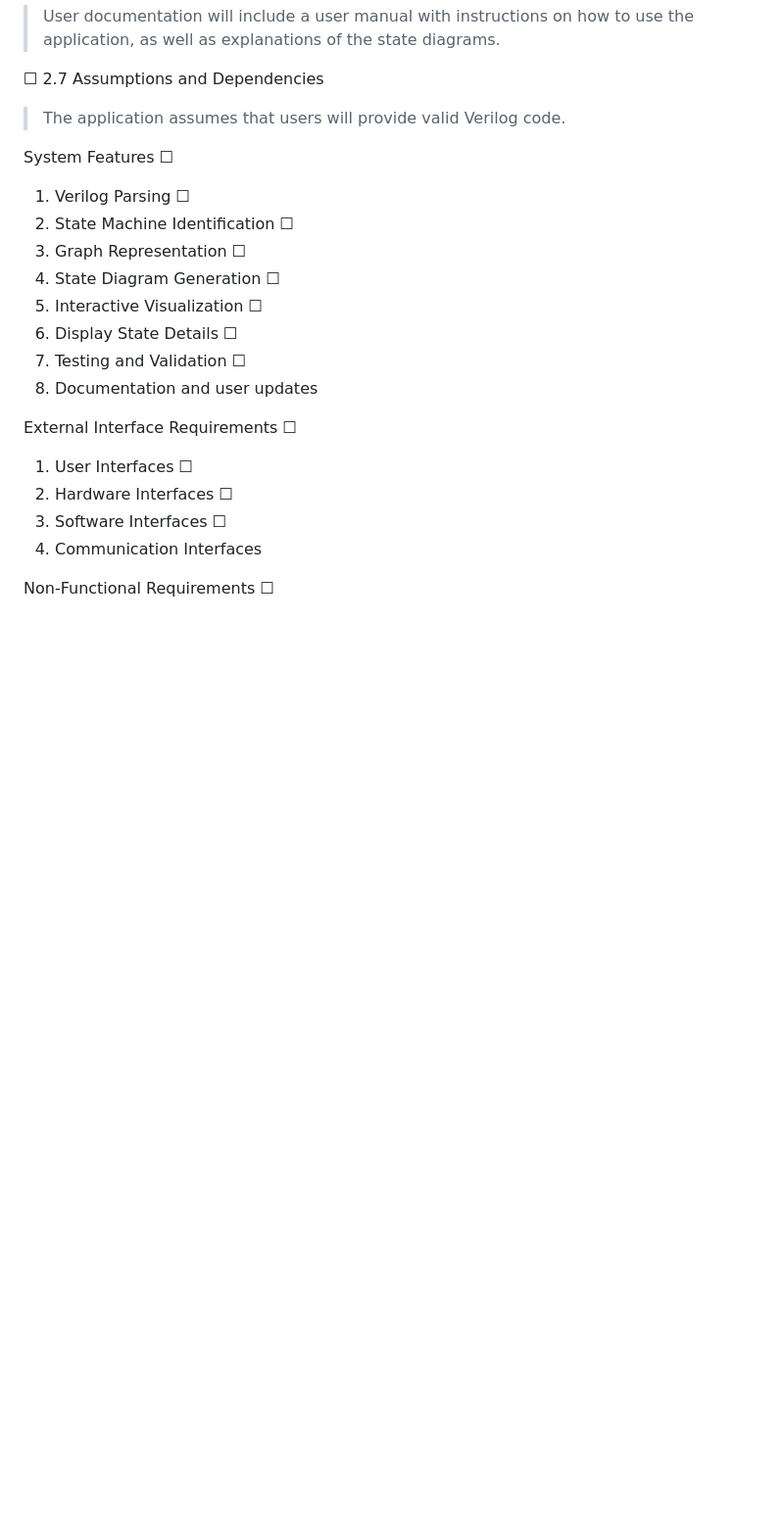
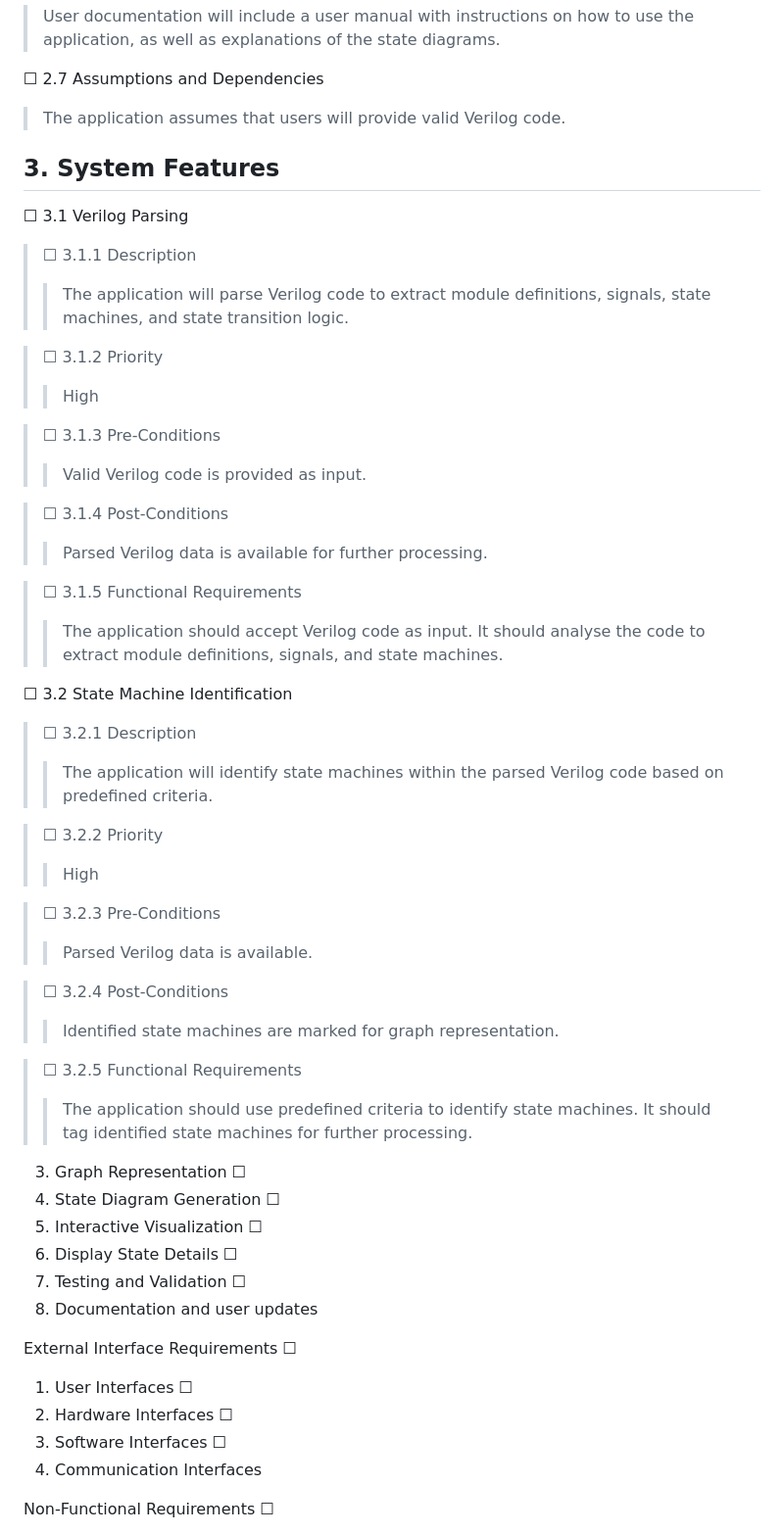
Before and after one commit to anasjawed283/verilogvizualizer.github.io, a Markdown page: README.md, the part around the change. Shown: that part at 98% size. Rendered like a GitHub page; blank space fills up the shorter version.

```diff
--- a/README.md
+++ b/README.md
@@ -47,12 +47,41 @@
 ☐ 2.7	Assumptions and Dependencies
 >The application assumes that users will provide valid Verilog code.
 
-System Features
-☐
-1.	Verilog Parsing
-☐
-2.	State Machine Identification
-☐
+<h2> 3. System Features</h2>
+
+☐ 3.1	Verilog Parsing
+> ☐ 3.1.1	Description
+>>The application will parse Verilog code to extract module definitions, signals, state machines, and state transition logic.
+
+> ☐ 3.1.2	Priority
+>>High
+
+>☐ 3.1.3	Pre-Conditions
+>> Valid Verilog code is provided as input.
+
+>☐ 3.1.4	Post-Conditions
+>> Parsed Verilog data is available for further processing.
+
+>☐ 3.1.5	Functional Requirements
+>> The application should accept Verilog code as input. It should analyse the code to extract module definitions, signals, and state machines.
+
+☐ 3.2	State Machine Identification
+> ☐ 3.2.1	Description
+>>The application will identify state machines within the parsed Verilog code based on predefined criteria.
+
+> ☐ 3.2.2	Priority
+>>High
+
+>☐ 3.2.3	Pre-Conditions
+>> Parsed Verilog data is available.
+
+>☐ 3.2.4	Post-Conditions
+>> Identified state machines are marked for graph representation.
+
+>☐ 3.2.5	Functional Requirements
+>> The application should use predefined criteria to identify state machines. It should tag identified state machines for further processing.
+
+
 3.	Graph Representation
 ☐
 4.	State Diagram Generation
```
